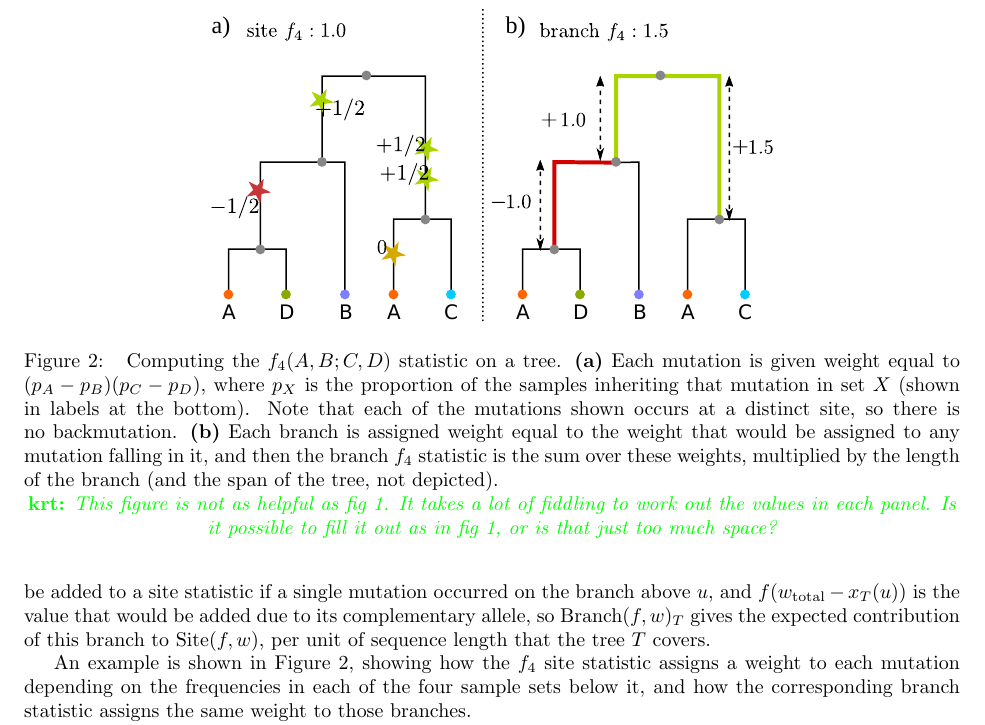
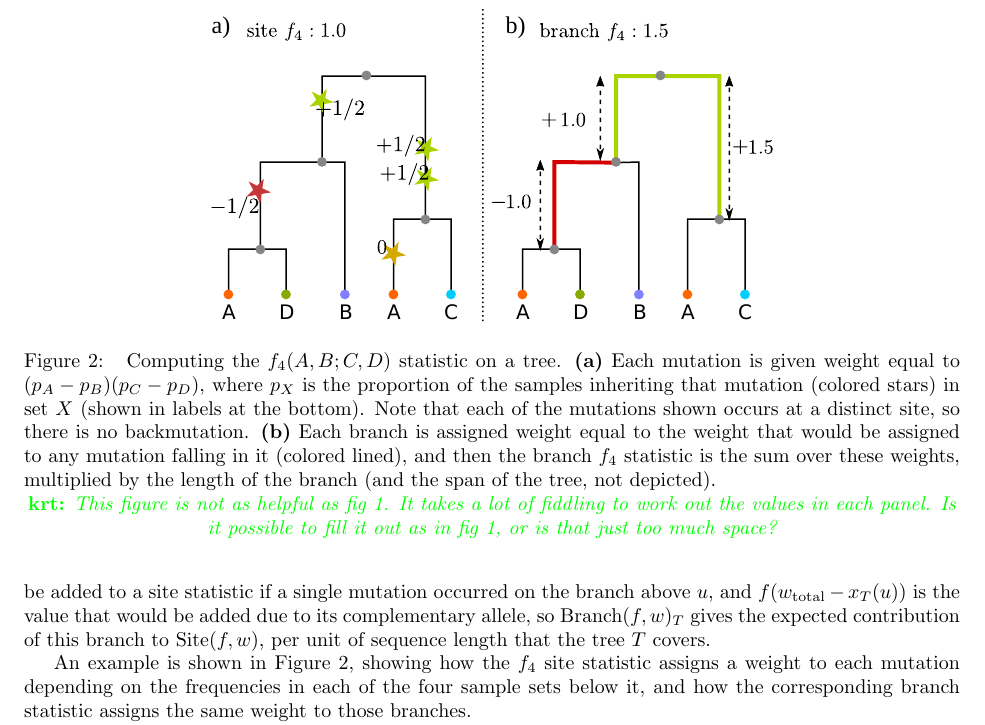
Before and after one commit to petrelharp/treestats_ms, a LaTeX document (treestats_paper.tex): part of page 8 of 22, cut so that both start at the same text. Compiled offline with pdfLaTeX.

Commit message:
Document annotations in fig 2

```diff
--- a/treestats_paper.tex
+++ b/treestats_paper.tex
@@ -660,11 +660,11 @@ and how the corresponding branch statistic assigns the same weight to those bran
     \caption{
     Computing the $f_4(A,B;C,D)$ statistic on a tree.
     \textbf{(a)} Each mutation is given weight equal to $(p_A - p_B)(p_C - p_D)$,
-    where $p_X$ is the proportion of the samples inheriting that mutation in set $X$
+    where $p_X$ is the proportion of the samples inheriting that mutation (colored stars) in set $X$
     (shown in labels at the bottom).
     Note that each of the mutations shown occurs at a distinct site, so there is no backmutation.
     \textbf{(b)} Each branch is assigned weight equal to the weight that would be assigned
-    to any mutation falling in it, and then the branch $f_4$ statistic
+    to any mutation falling in it (colored lined), and then the branch $f_4$ statistic
     is the sum over these weights, multiplied by the length of the branch
     (and the span of the tree, not depicted).
         \label{fig:branch_site_diagram}
```
